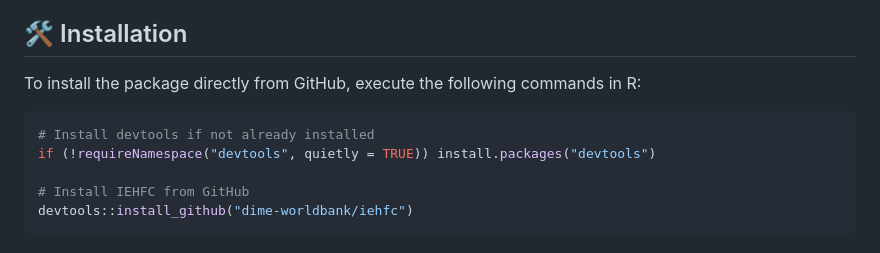
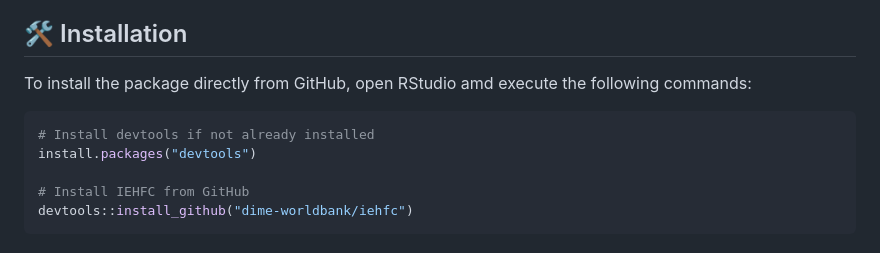
Before and after one commit to dime-worldbank/iehfc, a Markdown page: README.md, the part around the change. Drawn GitHub-style.

````diff
--- a/README.md
+++ b/README.md
@@ -15,11 +15,11 @@ The **IEHFC** package, developed by **DIME Analytics**, is a Shiny-based applica
 
 ## 🛠️ Installation
 
-To install the package directly from GitHub, execute the following commands in R:
+To install the package directly from GitHub, open RStudio amd execute the following commands:
 
 ```r
 # Install devtools if not already installed
-if (!requireNamespace("devtools", quietly = TRUE)) install.packages("devtools")
+install.packages("devtools")
 
 # Install IEHFC from GitHub
 devtools::install_github("dime-worldbank/iehfc")
````
